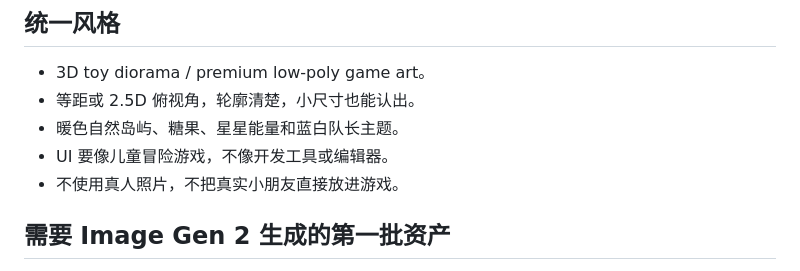
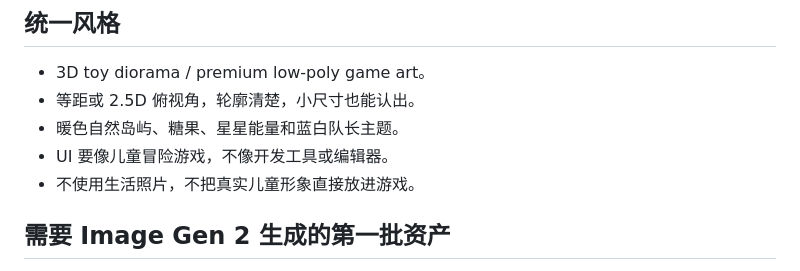
Before and after one commit to GodblessJack/steam_island_defense, a Markdown page: docs/imagegen2-art-direction.md, the part around the change. Drawn GitHub-style.

```diff
--- a/docs/imagegen2-art-direction.md
+++ b/docs/imagegen2-art-direction.md
@@ -8,7 +8,7 @@
 - 等距或 2.5D 俯视角，轮廓清楚，小尺寸也能认出。
 - 暖色自然岛屿、糖果、星星能量和蓝白队长主题。
 - UI 要像儿童冒险游戏，不像开发工具或编辑器。
-- 不使用真人照片，不把真实小朋友直接放进游戏。
+- 不使用生活照片，不把真实儿童形象直接放进游戏。
 
 ## 需要 Image Gen 2 生成的第一批资产
 
```
Also changed, not shown: docs/implementation-status.md (+3 -3 lines).
